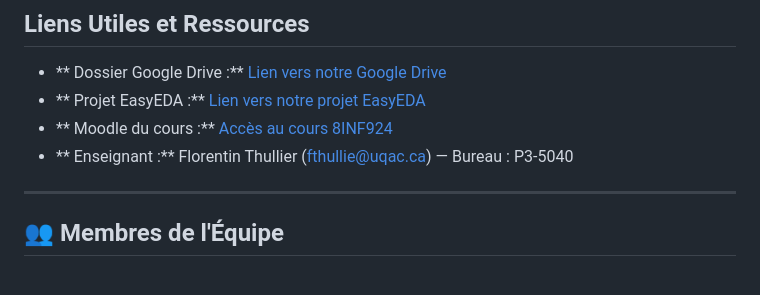
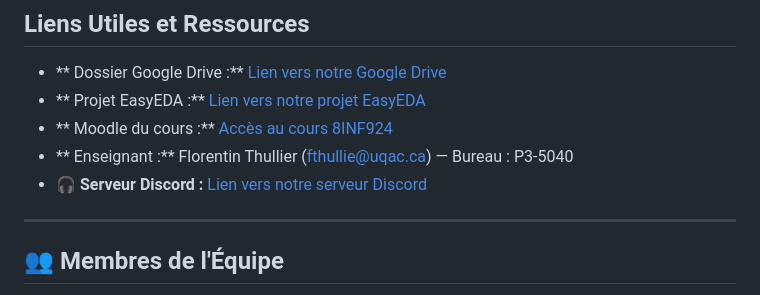
Before and after one commit to mart-jdlm/IoT_8INF924, a Markdown page: README.md, the part around the change. Drawn GitHub-style.

```diff
--- a/README.md
+++ b/README.md
@@ -10,7 +10,7 @@ Ce dépôt contient l'ensemble des livrables (code source, schémas, et document
 * ** Projet EasyEDA :** [Lien vers notre projet EasyEDA](https://u.easyeda.com/join?type=project&key=fac310169bb212075f3a17a619c96056&inviter=c13f891e938d48d1b52ad1fcd24347ec)
 * ** Moodle du cours :** [Accès au cours 8INF924](https://moodle.uqac.ca/course/view.php?id=19530)
 * ** Enseignant :** Florentin Thullier (fthullie@uqac.ca) — Bureau : P3-5040
-
+* **🎧 Serveur Discord :** [Lien vers notre serveur Discord](https://discord.gg/tTEkU9W8)
 
 ---
 
```
